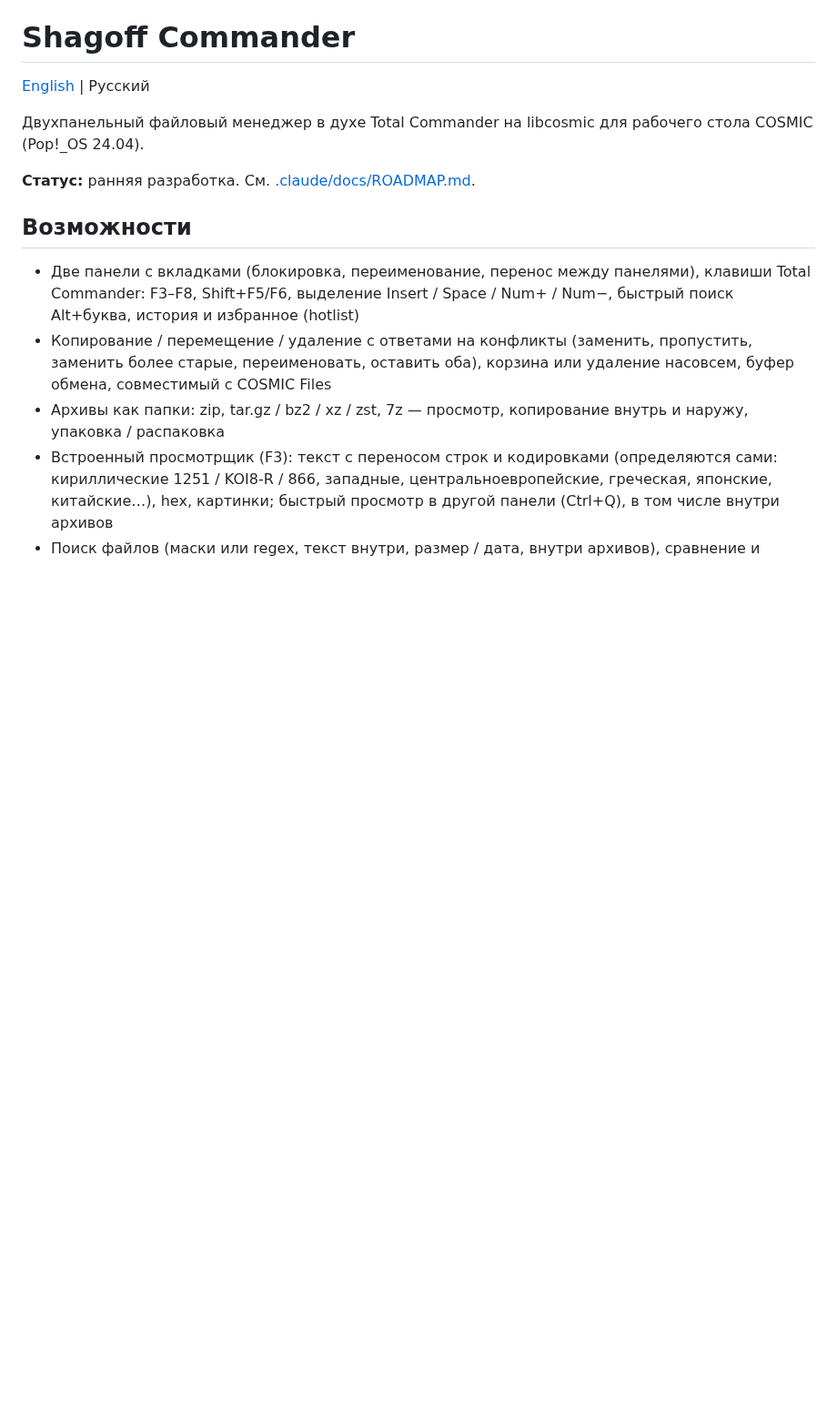
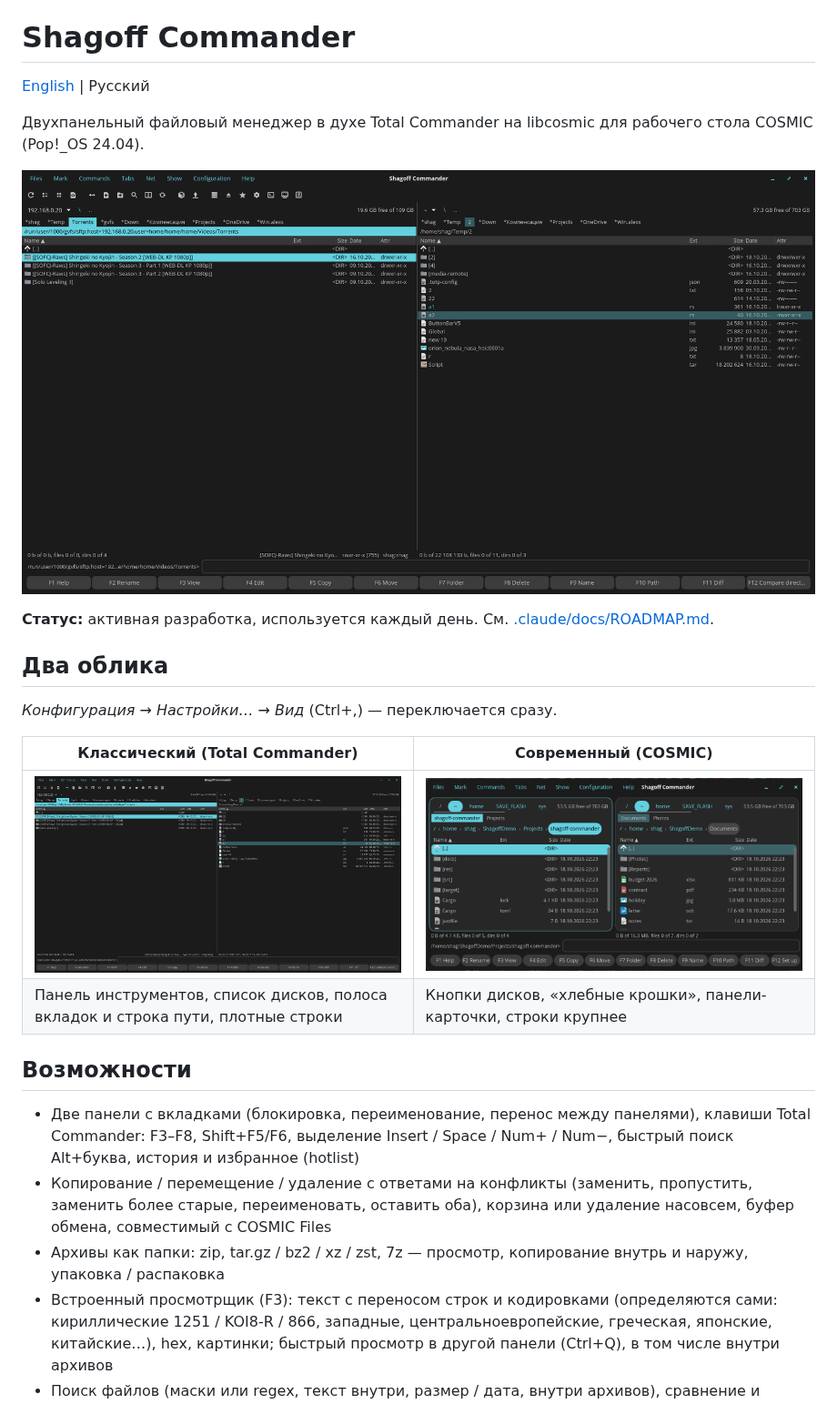
Before and after one commit to shagovAlexei/cosmic-shagoff-commander, a Markdown page: README_ru.md, the part around one of its changes. Shown at 91% size. GitHub-like rendering; pictures changed too: res/screenshots/classic.png (added), res/screenshots/modern.png (added); blank space fills up the shorter version.

```diff
--- a/README_ru.md
+++ b/README_ru.md
@@ -4,7 +4,18 @@
 
 Двухпанельный файловый менеджер в духе Total Commander на libcosmic для рабочего стола COSMIC (Pop!_OS 24.04).
 
-**Статус:** ранняя разработка. См. [.claude/docs/ROADMAP.md](.claude/docs/ROADMAP.md).
+![Shagoff Commander, классический облик](res/screenshots/classic.png)
+
+**Статус:** активная разработка, используется каждый день. См. [.claude/docs/ROADMAP.md](.claude/docs/ROADMAP.md).
+
+## Два облика
+
+*Конфигурация → Настройки… → Вид* (Ctrl+,) — переключается сразу.
+
+| Классический (Total Commander) | Современный (COSMIC) |
+|---|---|
+| ![Классический](res/screenshots/classic.png) | ![Современный](res/screenshots/modern.png) |
+| Панель инструментов, список дисков, полоса вкладок и строка пути, плотные строки | Кнопки дисков, «хлебные крошки», панели-карточки, строки крупнее |
 
 ## Возможности
 
```
Also changed, not shown: other parts of README_ru.md (+29 -0 lines), README.md (+41 -1 lines), res/screenshots/colors.png (added), res/screenshots/find.png (added), res/screenshots/pack.png (added), res/screenshots/settings.png (added).
